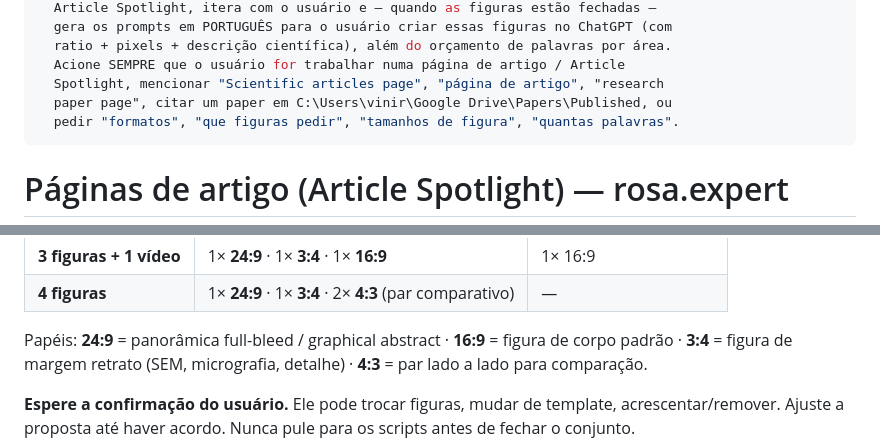
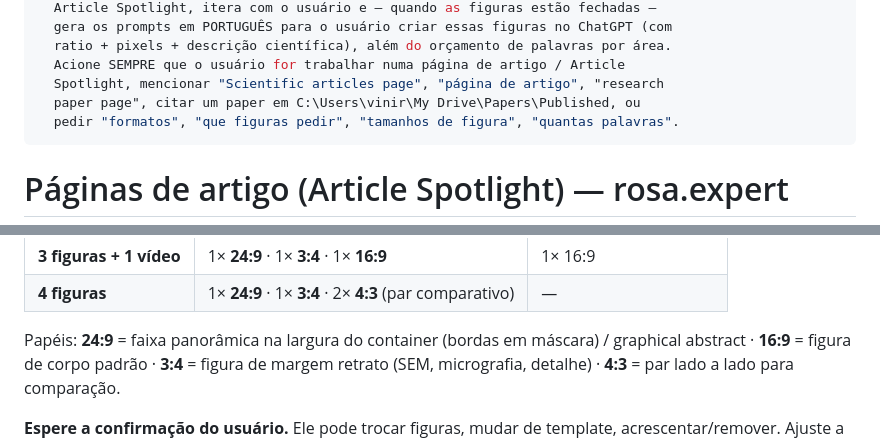
Before and after one commit to vinirosadent/rosa-expert, a Markdown page: rosa-article-formats-skill/SKILL.md, 2 parts joined by grey strips. Rendered like a GitHub page.

```diff
--- a/rosa-article-formats-skill/SKILL.md
+++ b/rosa-article-formats-skill/SKILL.md
@@ -9,7 +9,7 @@ description: >
   ratio + pixels + descrição científica), além do orçamento de palavras por área.
   Acione SEMPRE que o usuário for trabalhar numa página de artigo / Article
   Spotlight, mencionar "Scientific articles page", "página de artigo", "research
-  paper page", citar um paper em C:\Users\vinir\Google Drive\Papers\Published, ou
+  paper page", citar um paper em C:\Users\vinir\My Drive\Papers\Published, ou
   pedir "formatos", "que figuras pedir", "tamanhos de figura", "quantas palavras".
 ---
 
@@ -73,7 +63,7 @@ Templates disponíveis (escolha por nº de figuras + vídeo):
 | **3 figuras + 1 vídeo** | 1× **24:9** · 1× **3:4** · 1× **16:9** | 1× 16:9 |
 | **4 figuras** | 1× **24:9** · 1× **3:4** · 2× **4:3** (par comparativo) | — |
 
-Papéis: **24:9** = panorâmica full-bleed / graphical abstract · **16:9** = figura
+Papéis: **24:9** = faixa panorâmica na largura do container (bordas em máscara) / graphical abstract · **16:9** = figura
 de corpo padrão · **3:4** = figura de margem retrato (SEM, micrografia, detalhe) ·
 **4:3** = par lado a lado para comparação.
 
```
Also changed, not shown: other parts of rosa-article-formats-skill/SKILL.md (+16 -24 lines), CLAUDE.md (+5 -5 lines).
